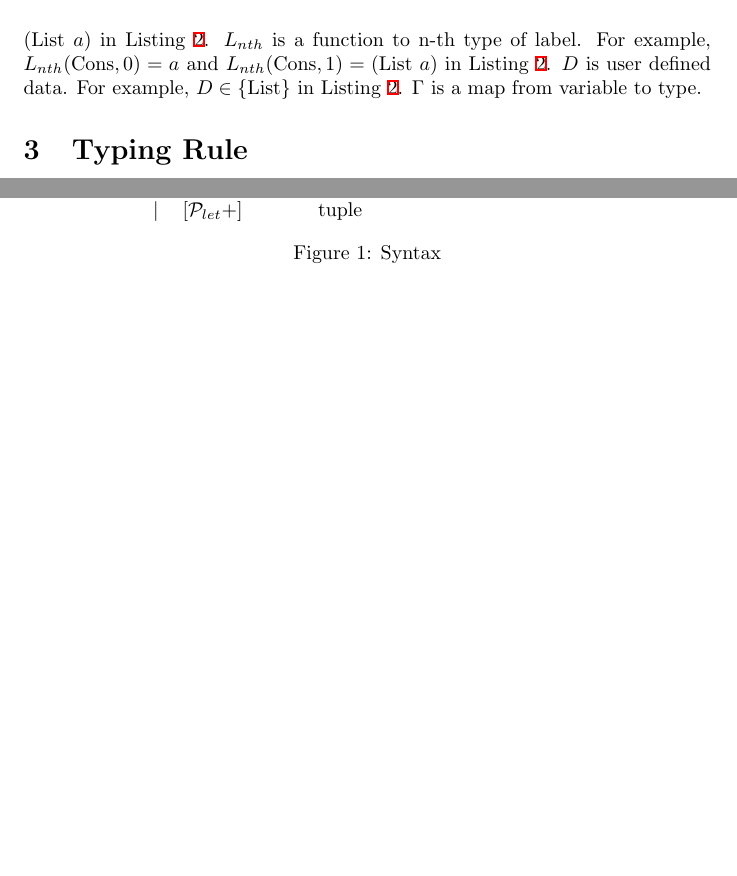
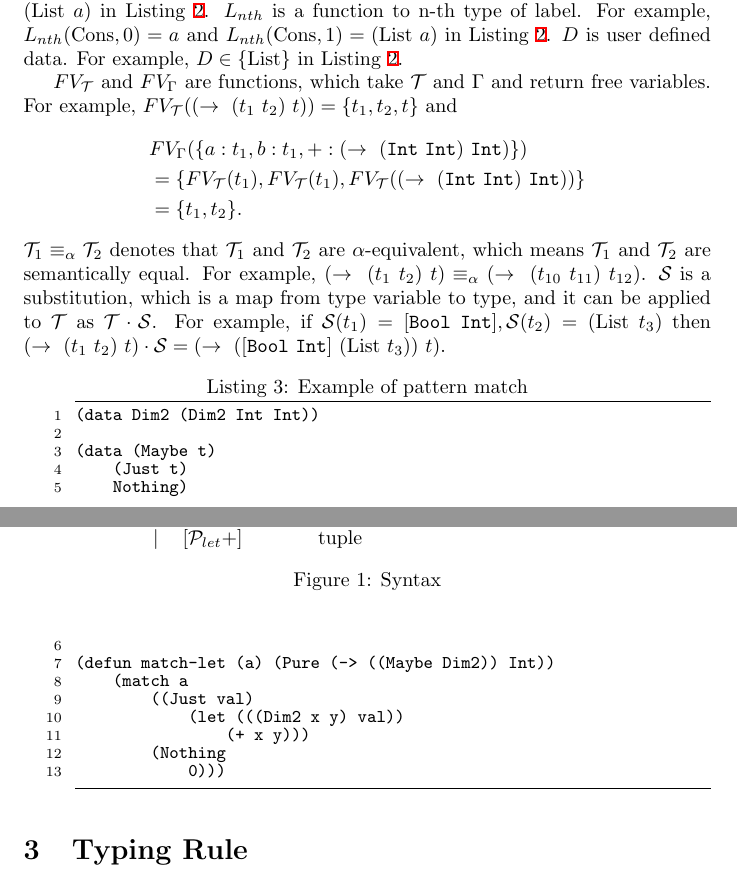
Before and after one commit to ytakano/baremetalisp, a LaTeX document (specification/typing.tex): two parts of pages 2 and 3 of 5, joined at a grey line, cut so that both start at the same text, the shorter picture padded with empty space. The pictures show the PDF file specification/typing.pdf that the author committed with the source.

Commit message:
described substitution and FV

```diff
--- a/specification/typing.tex
+++ b/specification/typing.tex
@@ -142,7 +145,39 @@ $L_{nth}$ is a function to n-th type of label.
 For example, $L_{nth}(\mathrm{Cons}, 0) = a$ and $L_{nth}(\mathrm{Cons}, 1) = (\mathrm{List}\ a)$ in Listing~\ref{src:cons}.
 $D$ is user defined data.
 For example, $D \in \{\mathrm{List}\}$ in Listing~\ref{src:cons}.
-$\Gamma$ is a map from variable to type.
+
+$FV_\mathcal{T}$ and $FV_\Gamma$ are functions, which take $\mathcal{T}$ and $\Gamma$ and return free variables.
+For example, $FV_\mathcal{T}((\rightarrow\ (t_1\ t_2)\ t)) = \{t_1, t_2, t\}$ and
+\begin{equation*}
+    \begin{aligned}
+        &FV_\Gamma(\{a : t_1, b : t_1, + : (\rightarrow\ (\mathtt{Int}\ \mathtt{Int})\ \mathtt{Int})\}) \\
+        &=\{FV_\mathcal{T}(t_1), FV_\mathcal{T}(t_1), FV_\mathcal{T}((\rightarrow\ (\mathtt{Int}\ \mathtt{Int})\ \mathtt{Int}))\} \\
+        &=\{t_1, t_2\}.
+    \end{aligned}
+\end{equation*}
+$\mathcal{T}_1 \equiv_\alpha \mathcal{T}_2$ denotes that $\mathcal{T}_1$ and $\mathcal{T}_2$ are $\alpha$-equivalent,
+which means $\mathcal{T}_1$ and $\mathcal{T}_2$ are semantically equal.
+For example, $(\rightarrow\ (t_1\ t_2)\ t) \equiv_\alpha (\rightarrow\ (t_{10}\ t_{11})\ t_{12})$.
+$\mathcal{S}$ is a substitution, which is a map from type variable to type,
+and it can be applied to $\mathcal{T}$ as $\mathcal{T} \cdot \mathcal{S}$.
+For example, if $\mathcal{S}(t_1) = [\mathtt{Bool}\ \mathtt{Int}], \mathcal{S}(t_2) = (\mathrm{List}\ t_3)$ then
+$(\rightarrow\ (t_1\ t_2)\ t) \cdot \mathcal{S} = (\rightarrow\ ([\mathtt{Bool}\ \mathtt{Int}]\ (\mathrm{List}\ t_3))\ t)$.
+
+\begin{lstlisting}[caption=Example of pattern matching,label=src:match]
+(data Dim2 (Dim2 Int Int))
+
+(data (Maybe t)
+    (Just t)
+    Nothing)
+
+(defun match-let (a) (Pure (-> ((Maybe Dim2)) Int))
+    (match a
+        ((Just val)
+            (let (((Dim2 x y) val))
+                (+ x y)))
+        (Nothing
+            0)))
+\end{lstlisting}
 
 \begin{figure}[tb]
     \centering
```
Also changed, not shown: specification/language.md (+3 -4 lines), specification/typing.pdf, specification/typing.tex (5 more changed lines), 1 other file.
